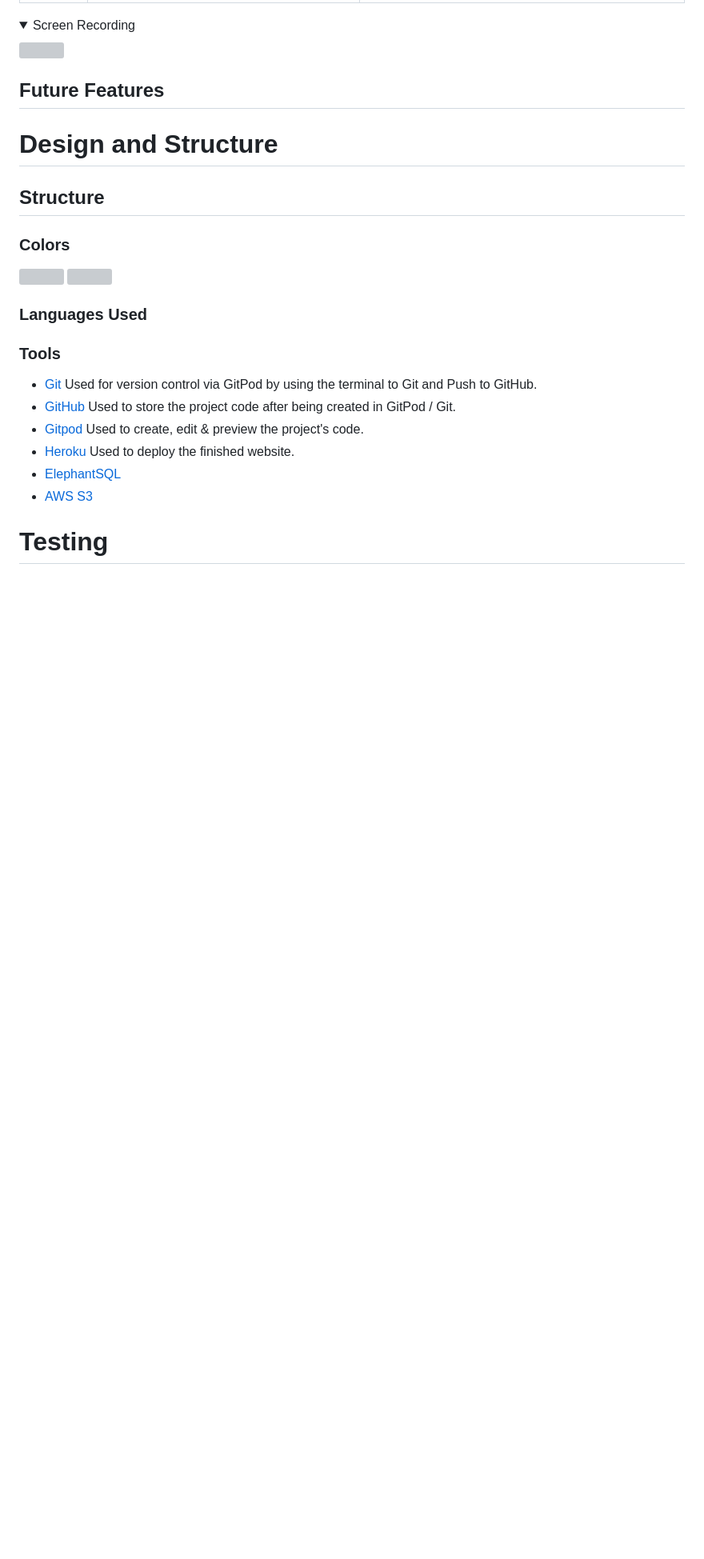
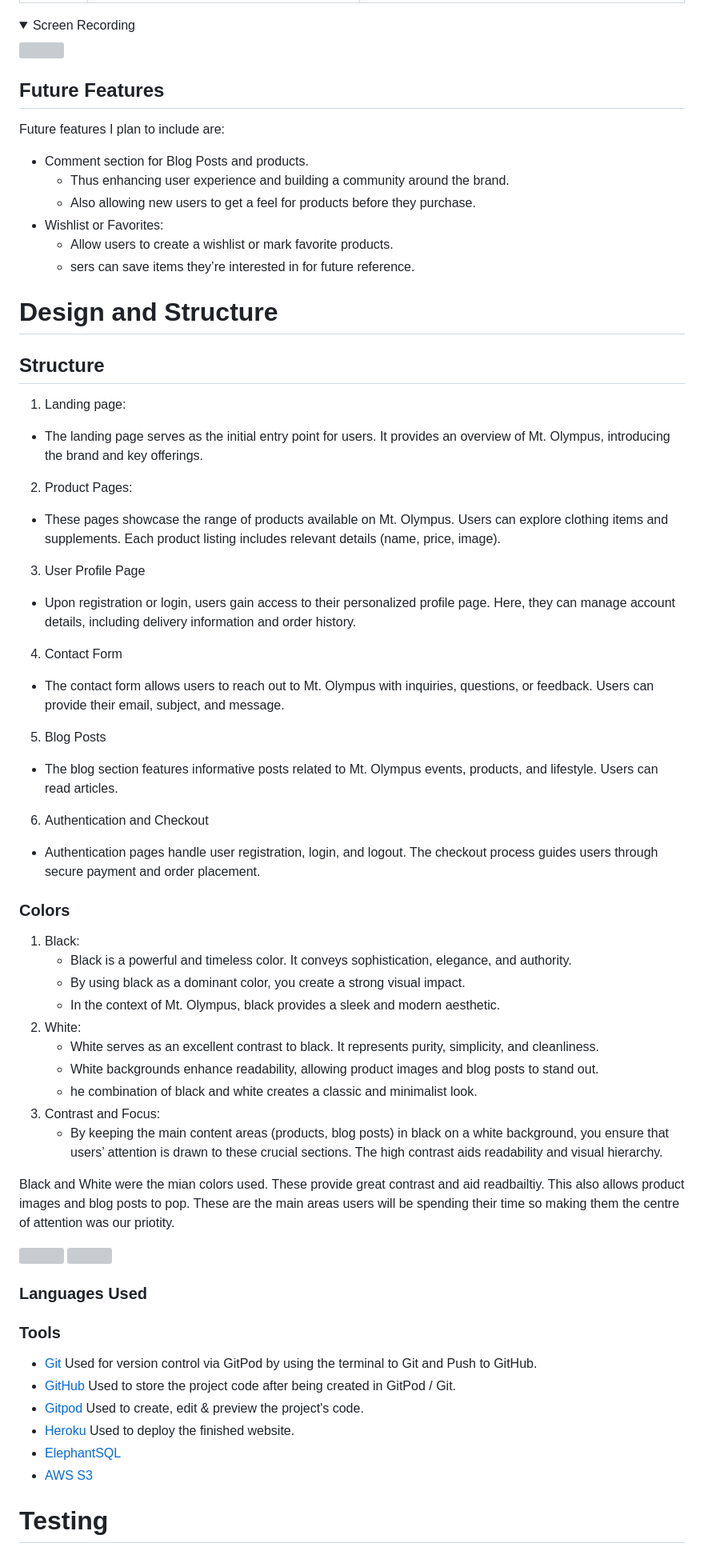
Before and after one commit to DEV451997/MP4, a Markdown page: README.md, the part around the change. Shown: that part at 80% size. Rendered like a GitHub page; folded sections open; blank space fills up the shorter version; grey boxes are pictures that could not be loaded.

Commit message:
Future features, Design and Structure readme

```diff
--- a/README.md
+++ b/README.md
@@ -403,11 +403,45 @@ In regards to research I looked into e-commerce stores which provide the ability
 
 ## Future Features
 
+Future features I plan to include are:
+* Comment section for Blog Posts and products.
+    * Thus enhancing user experience and building a community around the brand.
+    * Also allowing new users to get a feel for products before they purchase.
+* Wishlist or Favorites:
+    * Allow users to create a wishlist or mark favorite products.
+    * sers can save items they’re interested in for future reference.
+
 # Design and Structure
 
 ## Structure
 
+1. Landing page:
+* The landing page serves as the initial entry point for users. It provides an overview of Mt. Olympus, introducing the brand and key offerings.
+2. Product Pages:
+* These pages showcase the range of products available on Mt. Olympus. Users can explore clothing items and supplements. Each product listing includes relevant details (name, price, image).
+3. User Profile Page
+* Upon registration or login, users gain access to their personalized profile page. Here, they can manage account details, including delivery information and order history.
+4. Contact Form
+* The contact form allows users to reach out to Mt. Olympus with inquiries, questions, or feedback. Users can provide their email, subject, and message.
+5. Blog Posts
+* The blog section features informative posts related to Mt. Olympus events, products, and lifestyle. Users can read articles.
+6. Authentication and Checkout
+* Authentication pages handle user registration, login, and logout. The checkout process guides users through secure payment and order placement.
+
 ### Colors
+
+1. Black:
+    * Black is a powerful and timeless color. It conveys sophistication, elegance, and authority.
+    * By using black as a dominant color, you create a strong visual impact.
+    * In the context of Mt. Olympus, black provides a sleek and modern aesthetic.
+2. White:
+    * White serves as an excellent contrast to black. It represents purity, simplicity, and cleanliness.
+    * White backgrounds enhance readability, allowing product images and blog posts to stand out.
+    * he combination of black and white creates a classic and minimalist look.
+3. Contrast and Focus:
+    * By keeping the main content areas (products, blog posts) in black on a white background, you ensure that users’ attention is drawn to these crucial sections. The high contrast aids readability and visual hierarchy.
+
+Black and White were the mian colors used. These provide great contrast and aid readbailtiy. This also allows product images and blog posts to pop. These are the main areas users will be spending their time so making them the centre of attention was our priotity.
 
 <img src="">
 <img src="">
```
